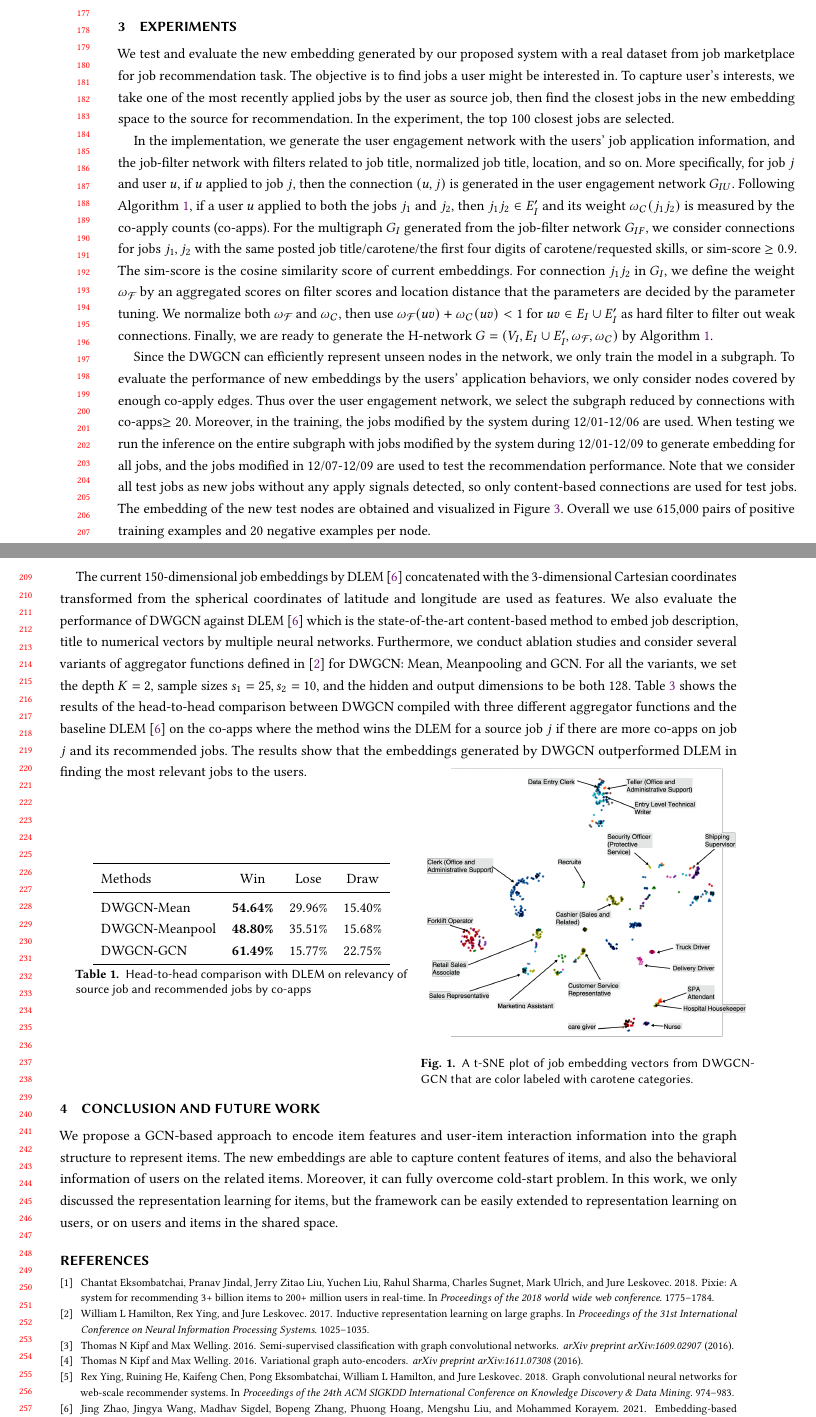
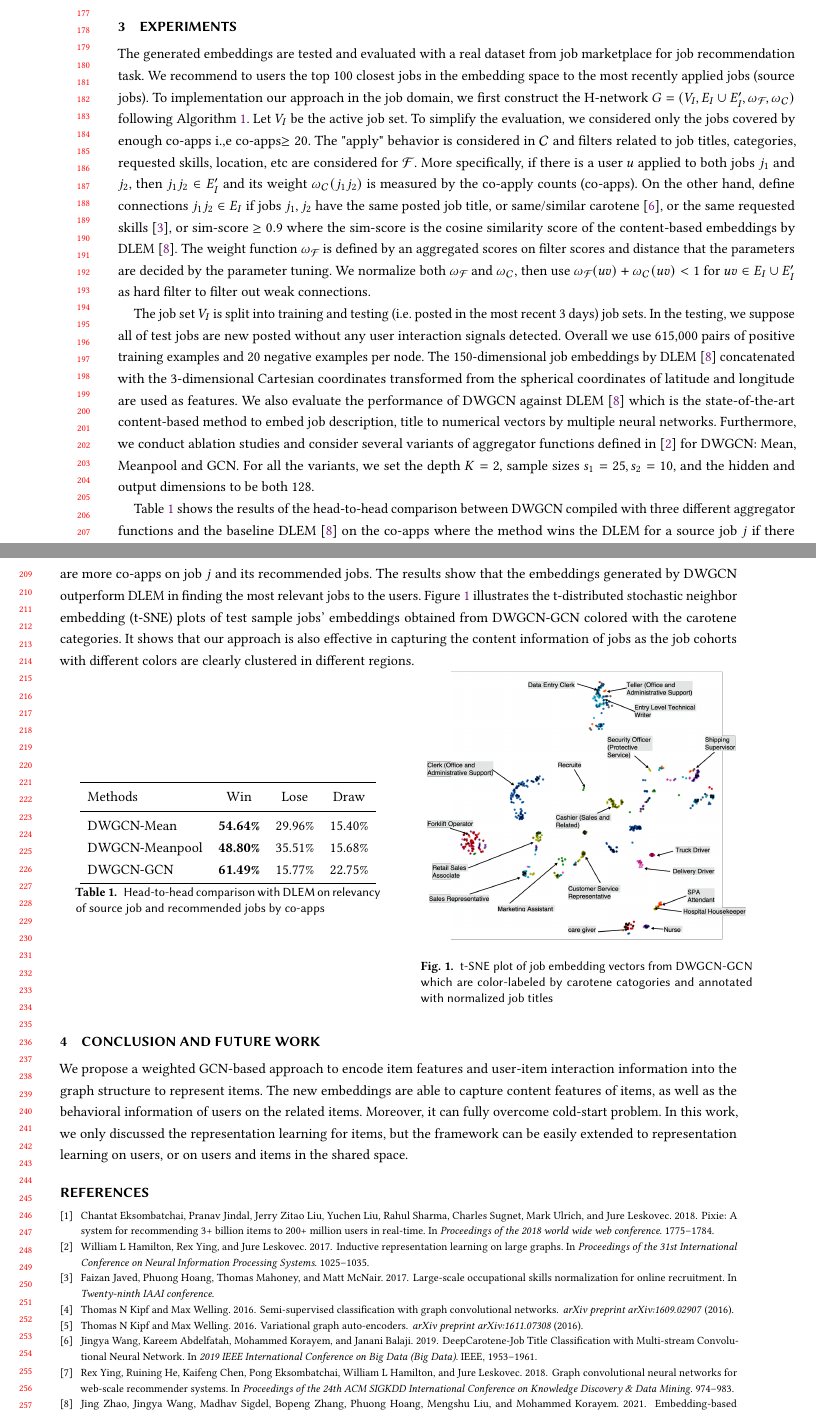
Before and after one commit to msigdel/JobSage_WSDM2022, a LaTeX paper (main.tex): two parts of pages 4 and 5 of 5, joined at a grey line, cut so that both start at the same text. Compiled offline with pdfLaTeX.

Commit message:
Revise expt section

```diff
--- a/main.tex
+++ b/main.tex
@@ -463,18 +463,21 @@ where $P_u$ denotes the distribution of negative samples for item $u$, $N$ is th
 To enforce the model to learn the parameters to capture the difference between strong and weak connections, instead of uniformly sampling negative instances from the entire set of nodes, we consider the connections with small weights as the hard negative samples.
 
 \section{Experiments} \label{Experiments}
-We test and evaluate the new embedding generated by our proposed system with a real dataset from job marketplace
+The generated embeddings are tested and evaluated with a real dataset from job marketplace
 %via CareerBuilder.com - commented for double blind
-for job recommendation task. The objective is to find jobs a user might be interested in. To capture user's interests, we take one of the most recently applied jobs by the user as source job, then find the closest jobs in the new embedding space to the source for recommendation. In the experiment, the top 100 closest jobs are selected.
+for job recommendation task. We recommend to users the top $100$ closest jobs in the embedding space to the most recently applied jobs (source jobs). To implementation our approach in the job domain, we first construct the H-network $G=(V_I,E_I\cup E_I',\omega_{\mathcal{F}},\omega_{\mathcal{C}})$ following Algorithm~\ref{al:hnet}. Let $V_I$ be the active job set. To simplify the evaluation, we considered only the jobs covered by enough co-apps i.,e co-apps$\geq20$.  The "apply" behavior is considered in  $\Ccal$ and filters related to job titles, categories, requested skills, location, etc are considered for $\Fcal$. More specifically, if there is a user $u$ applied to both jobs $j_1$ and $j_2$, then $j_1j_2\in E_I'$ and its weight $\omega_{\Ccal}(j_1j_2)$ is measured by the co-apply counts (co-apps). On the other hand, define connections $j_1j_2\in E_I$ if jobs $j_1,j_2$ have the same posted job title, or same/similar carotene~\cite{wang2019deepcarotene}, or the same requested skills~\cite{javed2017large}, or sim-score $\geq0.9$ where the sim-score is the cosine similarity score of the content-based embeddings by DLEM~\cite{zhao:2021embedding}. The weight function $\omega_{\Fcal}$ is defined by an aggregated scores on filter scores and distance that the parameters are decided by the parameter tuning.  We normalize both $\omega_{\Fcal}$ and $\omega_{\Ccal}$, then use $\omega_{\Fcal}(uv)+\omega_{\Ccal}(uv)<1$ for $uv\in E_I\cup E_I'$ as hard filter to filter out weak connections.
 
-In the implementation, we generate the user engagement network with the users' job application information, and the job-filter network with filters related to job title, normalized job title, location, and so on. More specifically, for job $j$ and user $u$, if $u$ applied to job $j$, then the connection $(u,j)$ is generated in the user engagement network $G_{IU}$. Following Algorithm~\ref{al:hnet}, if a user $u$ applied to both the jobs $j_1$ and $j_2$, then $j_1j_2\in E_I'$ and its weight $\omega_{\Ccal}(j_1j_2)$ is measured by the co-apply counts (co-apps). For the multigraph $G_I$ generated from the job-filter network $G_{IF}$, we consider connections for jobs $j_1,j_2$ with the same posted job title/carotene/the first four digits of carotene/requested skills, or sim-score $\geq0.9$. The sim-score is the cosine similarity score of current embeddings. For connection $j_1j_2$ in $G_I$, we define the weight $\omega_{\Fcal}$ by an aggregated scores on filter scores and location distance that the parameters are decided by the parameter tuning.  We normalize both $\omega_{\Fcal}$ and $\omega_{\Ccal}$, then use $\omega_{\Fcal}(uv)+\omega_{\Ccal}(uv)<1$ for $uv\in E_I\cup E_I'$ as hard filter to filter out weak connections.
-Finally, we are ready to generate the H-network $G=(V_I,E_I\cup E_I',\omega_{\mathcal{F}},\omega_{\mathcal{C}})$ by Algorithm~\ref{al:hnet}.
+The job set $V_I$ is split into training and testing (i.e. posted in the most recent 3 days) job sets. In the testing, we suppose all of test jobs are new posted without any user interaction signals detected. Overall we use 615,000 pairs of positive training examples and 20 negative examples per node.
+%
+The 150-dimensional job embeddings by DLEM~\cite{zhao:2021embedding} concatenated with the 3-dimensional Cartesian coordinates transformed from the spherical coordinates of latitude and longitude are used as features. We also evaluate the performance of DWGCN against DLEM~\cite{zhao:2021embedding}  which is the  state-of-the-art content-based method to embed job description, title to numerical vectors by multiple neural networks. Furthermore, we conduct ablation studies and consider several variants of aggregator functions defined in \cite{hamilton2017inductive} for DWGCN: Mean, Meanpool and GCN. For all the variants, we set the depth $K=2$, sample sizes $s_1=25,s_2=10$, and the hidden and output dimensions to be both 128.
 
-%\subsubsection{Data preparation}
-Since the DWGCN can efficiently represent unseen nodes in the network, we only train the model in a subgraph. To evaluate the performance of new embeddings by the users' application behaviors, we only consider nodes covered by enough co-apply edges. Thus
-over the user engagement network, we select the subgraph reduced by connections with co-apps$\geq20$.
-Moreover, in the training, the jobs modified by the system during 12/01-12/06 are used. When testing we run the inference on the entire subgraph with jobs modified by the system during 12/01-12/09 to generate embedding for all jobs, and the jobs modified in 12/07-12/09 are used to test the recommendation performance. Note that we consider all test jobs as new jobs without any apply signals detected, so only content-based connections are used for test jobs. The embedding of the new test nodes are obtained and visualized in Figure~\ref{fig:data_vis}.
-Overall we use 615,000 pairs of positive training examples and 20 negative examples per node.
+
+
+% %\subsubsection{Data preparation}
+% Since the DWGCN can efficiently represent unseen nodes in the network, we only train the model in a subgraph. To evaluate the performance of new embeddings by the users' application behaviors, we only consider nodes covered by enough co-apply edges. Thus
+% over the user engagement network, we select the subgraph reduced by connections with co-apps$\geq20$.
+% Moreover, in the training, the jobs modified by the system during 12/01-12/06 are used. During testing, we run the inference on the entire subgraph with jobs modified by the system during 12/01-12/09 to generate embedding for all jobs, and the jobs modified in 12/07-12/09 are used to test the recommendation performance. Note that we consider all test jobs as new jobs without any apply signals detected, so only content-based connections are used for test jobs. %The embedding of the new test nodes are obtained and visualized in Figure~\ref{fig:data_vis}.
+% Overall we use 615,000 pairs of positive training examples and 20 negative examples per node.
 
 % \begin{figure}[t]
 % \centering
@@ -483,8 +486,9 @@ Overall we use 615,000 pairs of positive training examples and 20 negative examp
 %   \label{fig:data_vis}
 % \end{figure}
 %\subsubsection{Features used for learning and baselines}
-The current 150-dimensional job embeddings by DLEM~\cite{zhao:2021embedding} concatenated with the 3-dimensional Cartesian coordinates transformed from the spherical coordinates of latitude and longitude are used as features. We also evaluate the performance of DWGCN against DLEM~\cite{zhao:2021embedding}  which is the  state-of-the-art content-based method to embed job description, title to numerical vectors by multiple neural networks. Furthermore, we conduct ablation studies and consider several variants of aggregator functions defined in \cite{hamilton2017inductive} for DWGCN: Mean, Meanpooling and GCN. For all the variants, we set the depth $K=2$, sample sizes $s_1=25,s_2=10$, and the hidden and output dimensions to be both 128.
-Table~\ref{tab:comp} shows the results of the head-to-head comparison between DWGCN compiled with three different aggregator functions and the baseline DLEM~\cite{zhao:2021embedding} on the co-apps where the method wins the DLEM for a source job $j$ if there are more co-apps on job $j$ and its recommended jobs. The results show that the embeddings generated by DWGCN outperformed DLEM in finding the most relevant jobs to the users.
+
+Table~\ref{tab:comp} shows the results of the head-to-head comparison between DWGCN compiled with three different aggregator functions and the baseline DLEM~\cite{zhao:2021embedding} on the co-apps where the method wins the DLEM for a source job $j$ if there are more co-apps on job $j$ and its recommended jobs. The results show that the embeddings generated by DWGCN outperform DLEM in finding the most relevant jobs to the users. Figure~\ref{fig:data_vis} illustrates the t-distributed stochastic neighbor embedding (t-SNE) plots of test sample jobs’ embeddings obtained from DWGCN-GCN colored with the carotene categories. It shows that our approach is also effective in capturing the
+content information of jobs as the job cohorts with different colors are clearly clustered in different regions.
 
 % \begin{table}[t]
 %   \caption{Head-to-head comparison on relevancy of source job and recommended jobs by co-apps counts}
@@ -500,9 +504,9 @@ Table~\ref{tab:comp} shows the results of the head-to-head comparison between DW
 % \end{tabular}
 % \end{table}
 
-\vspace{-1em}
+\vspace{0em}
    \begin{minipage}{\textwidth}
-     \begin{minipage}[b]{0.49\textwidth}\label{tab:comp}
+     \begin{minipage}[b]{0.45\textwidth}
     \centering
   \begin{tabular}[b]{lccc}
     \toprule
@@ -514,19 +518,21 @@ Table~\ref{tab:comp} shows the results of the head-to-head comparison between DW
   \bottomrule
 \end{tabular}
       \captionof{table}{Head-to-head comparison with DLEM on relevancy of source job and recommended jobs by co-apps}
+      \label{tab:comp}
       \vspace{5em}
     \end{minipage}
     \hfill
-  \begin{minipage}[b]{0.49\textwidth}\label{fig:data_vis}
+  \begin{minipage}[b]{0.49\textwidth}
     \centering
     \includegraphics[width=\textwidth]{data_vis3.png}
-    \captionof{figure}{A t-SNE plot of job embedding vectors from DWGCN-GCN that are color labeled with carotene categories.}
+    \captionof{figure}{t-SNE plot of job embedding vectors from DWGCN-GCN which are color-labeled by carotene catogories and annotated with normalized job titles}
+    \label{fig:data_vis}
   \end{minipage}
   \end{minipage}
-  \vspace{-1em}
+  \vspace{0em}
 
 \section{Conclusion and future work}
-We propose a GCN-based approach to encode item features and user-item interaction information into the graph structure to represent items. The new embeddings are able to capture content features of items, and also the behavioral information of users on the related items. Moreover, it can fully overcome cold-start problem. In this work, we only discussed the representation learning for items, but the framework can be easily extended to representation learning on users, or on users and items in the shared space.
+We propose a weighted GCN-based approach to encode item features and user-item interaction information into the graph structure to represent items. The new embeddings are able to capture content features of items, as well as the behavioral information of users on the related items. Moreover, it can fully overcome cold-start problem. In this work, we only discussed the representation learning for items, but the framework can be easily extended to representation learning on users, or on users and items in the shared space.
 
 %%
 %% The acknowledgments section is defined using the "acks" environment
```
Also changed, not shown: refs.bib (+16 -0 lines), main.tex (10 more changed lines).
